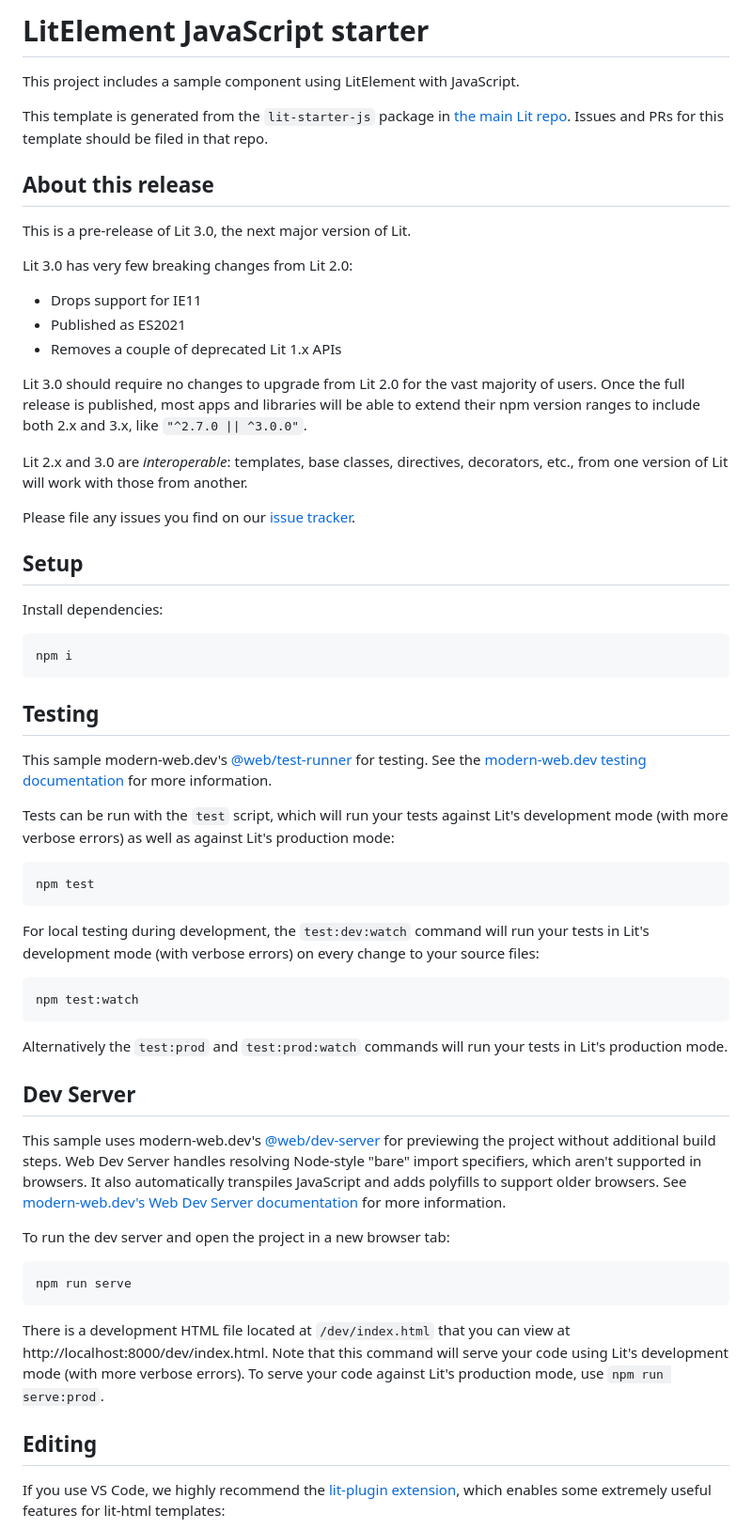
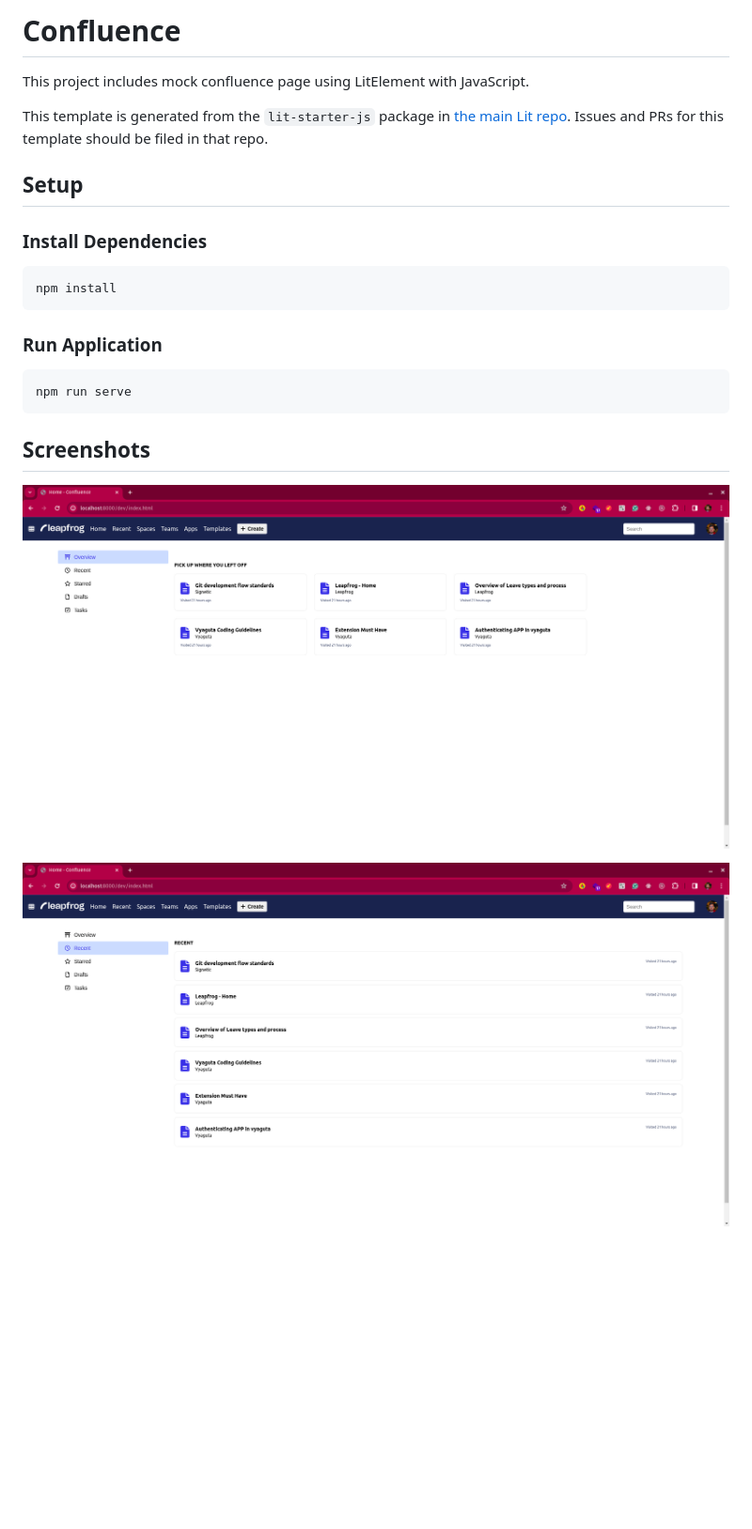
Before and after one commit to Nabin19677/confluence-mock-polymer, a Markdown page: README.md, the part around the change printed below. Shown: that part at 94% size. Rendered like a GitHub page; pictures changed too: screenshots/screenshot1.png (added), screenshots/screenshot2.png (added); blank space fills up the shorter version.

Commit message:
Added Screenshots and fixed markdown

````diff
--- a/README.md
+++ b/README.md
@@ -1,69 +1,26 @@
-# LitElement JavaScript starter
+# Confluence
 
-This project includes a sample component using LitElement with JavaScript.
+This project includes mock confluence page using LitElement with JavaScript.
 
-This template is generated from the `lit-starter-js` package in [the main Lit
-repo](https://github.com/lit/lit). Issues and PRs for this template should be
-filed in that repo.
-
-## About this release
-
-This is a pre-release of Lit 3.0, the next major version of Lit.
-
-Lit 3.0 has very few breaking changes from Lit 2.0:
-
-- Drops support for IE11
-- Published as ES2021
-- Removes a couple of deprecated Lit 1.x APIs
-
-Lit 3.0 should require no changes to upgrade from Lit 2.0 for the vast majority of users. Once the full release is published, most apps and libraries will be able to extend their npm version ranges to include both 2.x and 3.x, like `"^2.7.0 || ^3.0.0"`.
-
-Lit 2.x and 3.0 are _interoperable_: templates, base classes, directives, decorators, etc., from one version of Lit will work with those from another.
-
-Please file any issues you find on our [issue tracker](https://github.com/lit/lit/issues).
+This template is generated from the `lit-starter-js` package in [the main Lit repo](https://github.com/lit/lit). Issues and PRs for this template should be filed in that repo.
 
 ## Setup
 
-Install dependencies:
+### Install Dependencies
 
 ```bash
-npm i
+npm install
 ```
 
-## Testing
-
-This sample modern-web.dev's
-[@web/test-runner](https://www.npmjs.com/package/@web/test-runner) for testing. See the
-[modern-web.dev testing documentation](https://modern-web.dev/docs/test-runner/overview) for
-more information.
-
-Tests can be run with the `test` script, which will run your tests against Lit's development mode (with more verbose errors) as well as against Lit's production mode:
-
-```bash
-npm test
-```
-
-For local testing during development, the `test:dev:watch` command will run your tests in Lit's development mode (with verbose errors) on every change to your source files:
-
-```bash
-npm test:watch
-```
-
-Alternatively the `test:prod` and `test:prod:watch` commands will run your tests in Lit's production mode.
-
-## Dev Server
-
-This sample uses modern-web.dev's [@web/dev-server](https://www.npmjs.com/package/@web/dev-server) for previewing the project without additional build steps. Web Dev Server handles resolving Node-style "bare" import specifiers, which aren't supported in browsers. It also automatically transpiles JavaScript and adds polyfills to support older browsers. See [modern-web.dev's Web Dev Server documentation](https://modern-web.dev/docs/dev-server/overview/) for more information.
-
-To run the dev server and open the project in a new browser tab:
+### Run Application
 
 ```bash
 npm run serve
 ```
 
-There is a development HTML file located at `/dev/index.html` that you can view at http://localhost:8000/dev/index.html. Note that this command will serve your code using Lit's development mode (with more verbose errors). To serve your code against Lit's production mode, use `npm run serve:prod`.
+## Screenshots
 
-## Editing
+![Overview Page](screenshots/screenshot1.png)
 
-If you use VS Code, we highly recommend the [lit-plugin extension](https://marketplace.visualstudio.com/items?itemName=runem.lit-plugin), which enables some extremely useful features for lit-html templates:
+![Recent Page](screenshots/screenshot2.png)
 
````
Also changed, not shown: other parts of README.md (+1 -67 lines), screenshots/screenshot3.png (added).
